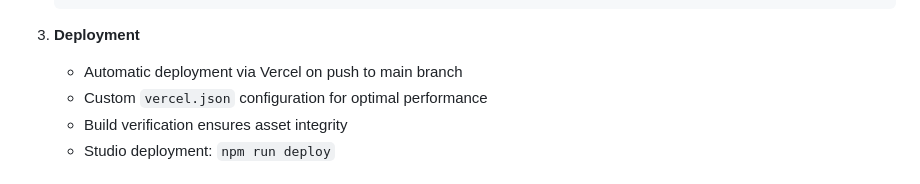
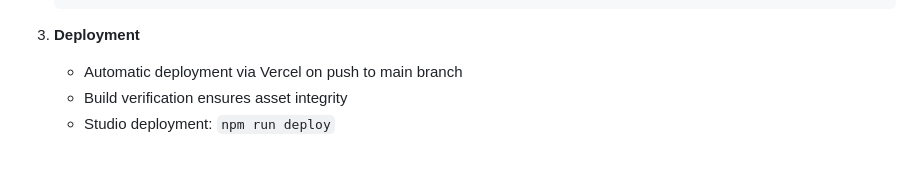
Before and after one commit to moonhatch/goldenhourpools, a Markdown page: README.md, the part around the change. Drawn GitHub-style.

Commit message:
chore: remove mention of vercel.json

```diff
--- a/README.md
+++ b/README.md
@@ -290,7 +290,6 @@ npm run typegen
 
 3. **Deployment**
    - Automatic deployment via Vercel on push to main branch
-   - Custom `vercel.json` configuration for optimal performance
    - Build verification ensures asset integrity
    - Studio deployment: `npm run deploy`
 
```
